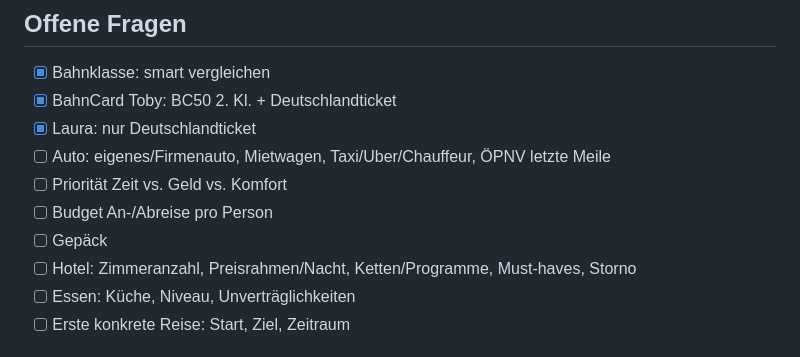
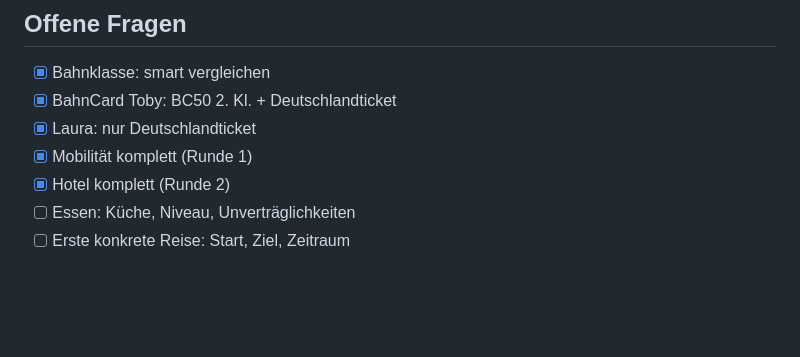
Before and after one commit to tobiasklein-ruby/bme, a Markdown page: reiseplanung/BACKLOG.md, the part around one of its changes. GitHub-like rendering; blank space fills up the shorter version.

```diff
--- a/reiseplanung/BACKLOG.md
+++ b/reiseplanung/BACKLOG.md
@@ -72,11 +103,8 @@ Ergänzungen für uns (fehlen bei Hendrik):
 - [x] Bahnklasse: smart vergleichen
 - [x] BahnCard Toby: BC50 2. Kl. + Deutschlandticket
 - [x] Laura: nur Deutschlandticket
-- [ ] Auto: eigenes/Firmenauto, Mietwagen, Taxi/Uber/Chauffeur, ÖPNV letzte Meile
-- [ ] Priorität Zeit vs. Geld vs. Komfort
-- [ ] Budget An-/Abreise pro Person
-- [ ] Gepäck
-- [ ] Hotel: Zimmeranzahl, Preisrahmen/Nacht, Ketten/Programme, Must-haves, Storno
+- [x] Mobilität komplett (Runde 1)
+- [x] Hotel komplett (Runde 2)
 - [ ] Essen: Küche, Niveau, Unverträglichkeiten
 - [ ] Erste konkrete Reise: Start, Ziel, Zeitraum
 
```
Also changed, not shown: other parts of reiseplanung/BACKLOG.md (+31 -0 lines).
